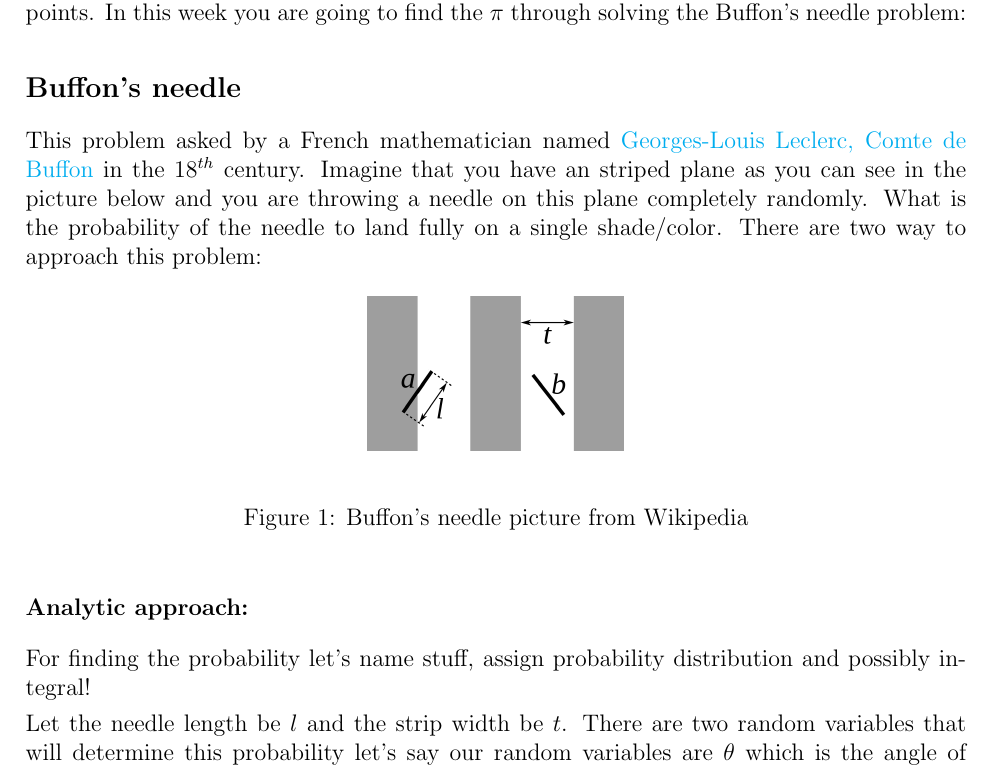
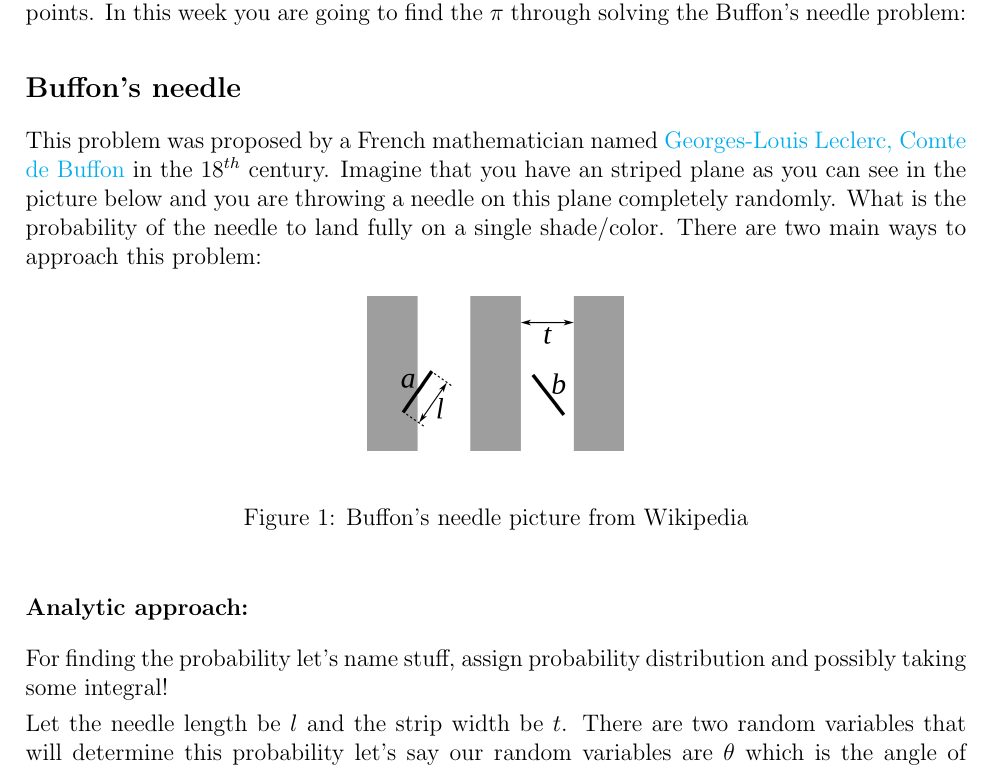
Before and after one commit to abtinshahidi/Foundation_applied_machine_learning, a LaTeX problem sheet (homeworks/week3/week3.tex): part of page 1 of 2, cut so that both start at the same text. Compiled offline with pdfLaTeX.

Commit message:
Fixed typos hw3

```diff
--- a/homeworks/week3/week3.tex
+++ b/homeworks/week3/week3.tex
@@ -59,7 +59,7 @@
 In the \href{https://abtinshahidi.github.io/teaching/2019-spring-foundation-machine-learning/week3}{week3} course, we discussed how can we find the $\pi$ by just sampling random data points on a square and how to just find the ratio of points inside a circle to total number of generate points. In this week you are going to find the $\pi$ through solving the Buffon's needle problem:
 
 \subsection*{Buffon's needle}
-This problem asked by a French mathematician named \href{https://en.wikipedia.org/wiki/Georges-Louis_Leclerc,_Comte_de_Buffon}{Georges-Louis Leclerc, Comte de Buffon} in the $18^{th}$ century. Imagine that you have an striped plane as you can see in the picture below and you are throwing a needle on this plane completely randomly. What is the probability of the needle to land fully on a single shade/color. There are two way to approach this problem:
+This problem was proposed by a French mathematician named \href{https://en.wikipedia.org/wiki/Georges-Louis_Leclerc,_Comte_de_Buffon}{Georges-Louis Leclerc, Comte de Buffon} in the $18^{th}$ century. Imagine that you have an striped plane as you can see in the picture below and you are throwing a needle on this plane completely randomly. What is the probability of the needle to land fully on a single shade/color. There are two main ways to approach this problem:
 
 \begin{figure}[ht]
 \begin{center}
@@ -69,7 +69,7 @@ This problem asked by a French mathematician named \href{https://en.wikipedia.or
 \end{figure}
 
 \subsubsection*{Analytic approach:}
-For finding the probability let's name stuff, assign probability distribution and possibly integral!
+For finding the probability let's name stuff, assign probability distribution and possibly taking some integral!
 
 Let the needle length be $l$ and the strip width be $t$. There are two random variables that will determine this probability let's say our random variables are $\theta$ which is the angle of the needle from the direction of strips and $x$ which is the $x$-position of the needles center from the nearest line (this is the one we care each time we drop the needle). Now that we defined our random variables let's assign probability density to them, and since they are two \textbf{independent} variables and they are totally \textbf{random}, we have:
 
```
Also changed, not shown: homeworks/week3/week3.pdf.
